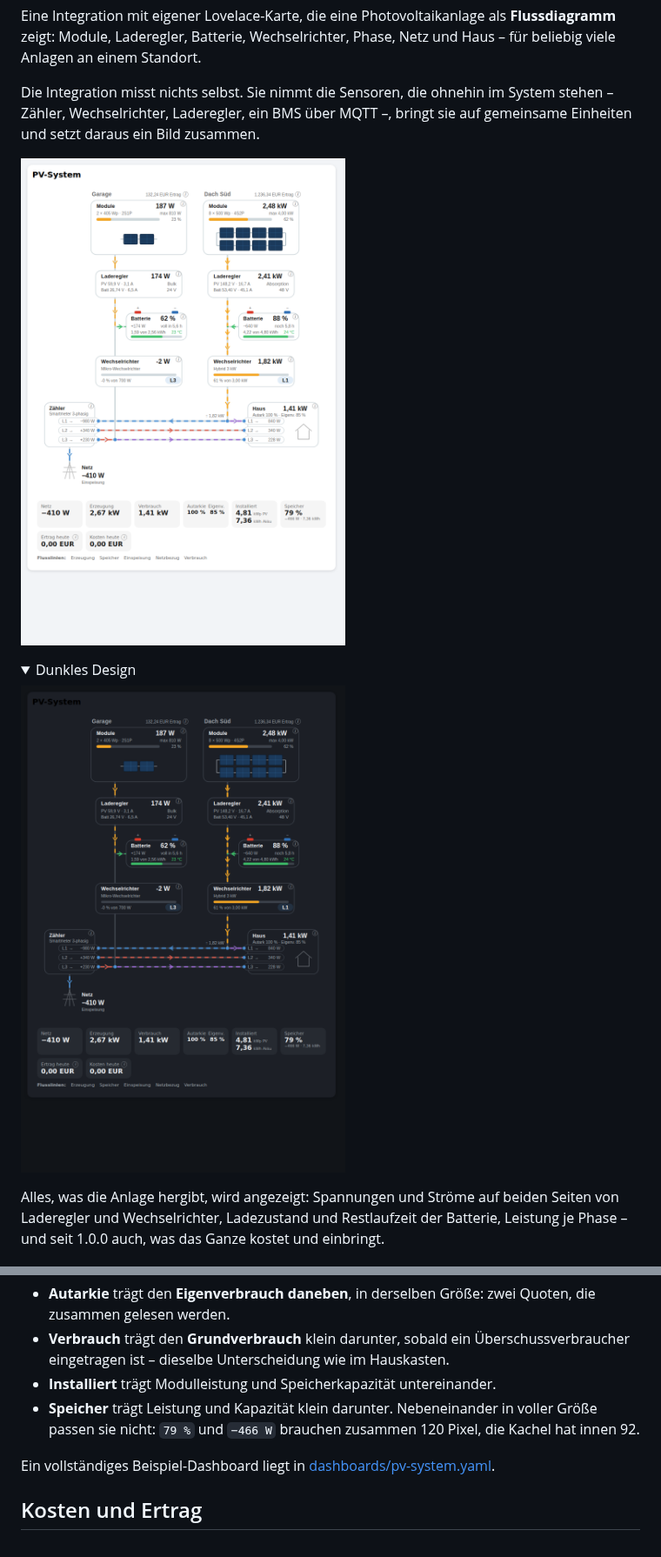
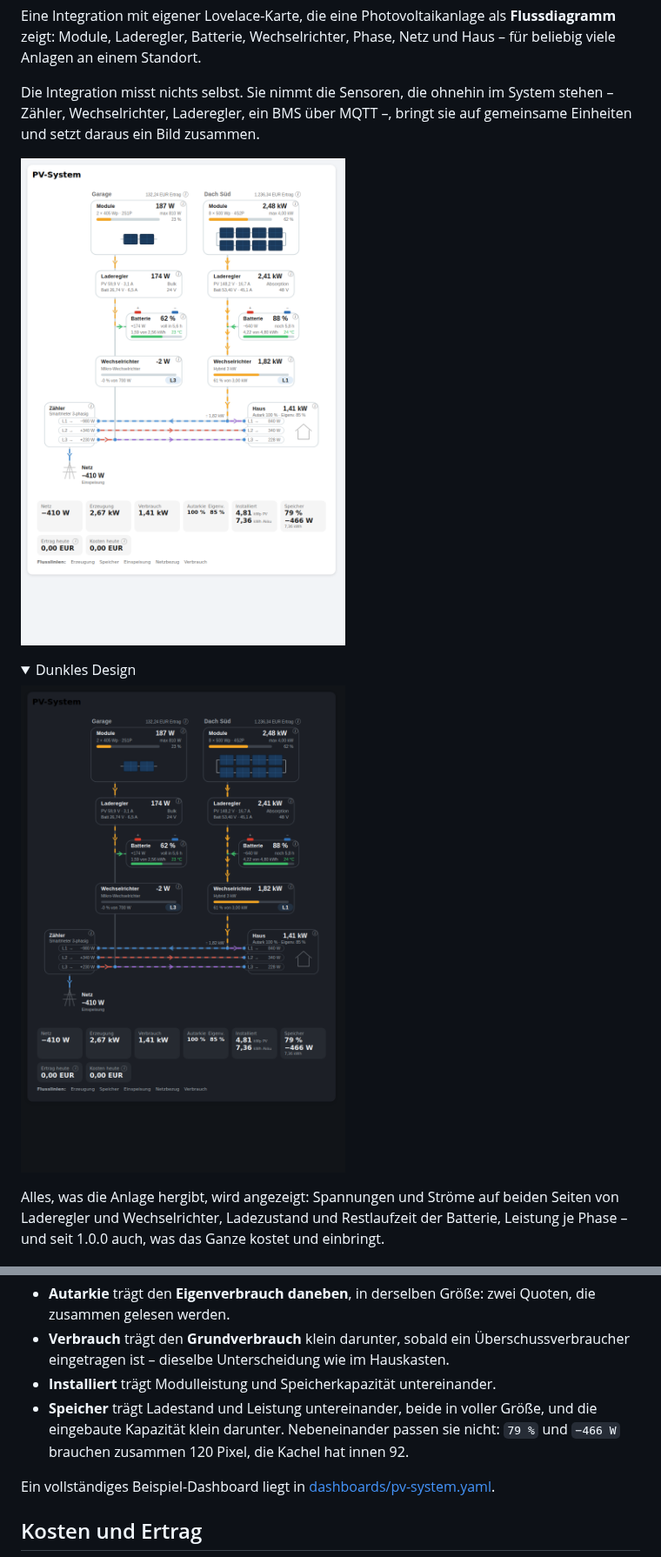
Before and after one commit to tach2004/ha-pv-system, a Markdown page: README.md, 2 parts joined by grey strips. Shown at 87% size. Rendered like a GitHub page; pictures changed too: docs/vorschau-dunkel.png, docs/vorschau-hell.png; folded sections open.

```diff
--- a/README.md
+++ b/README.md
@@ -229,9 +229,10 @@ Kosten heute**.
   Überschussverbraucher eingetragen ist – dieselbe Unterscheidung wie im
   Hauskasten.
 * **Installiert** trägt Modulleistung und Speicherkapazität untereinander.
-* **Speicher** trägt Leistung und Kapazität klein darunter. Nebeneinander in
-  voller Größe passen sie nicht: `79 %` und `−466 W` brauchen zusammen 120
-  Pixel, die Kachel hat innen 92.
+* **Speicher** trägt Ladestand und Leistung untereinander, beide in voller
+  Größe, und die eingebaute Kapazität klein darunter. Nebeneinander passen sie
+  nicht: `79 %` und `−466 W` brauchen zusammen 120 Pixel, die Kachel hat innen
+  92.
 
 Ein vollständiges Beispiel-Dashboard liegt in
 [dashboards/pv-system.yaml](dashboards/pv-system.yaml).
```
Also changed, not shown: other parts of README.md (+41 -0 lines), 7 other files.
